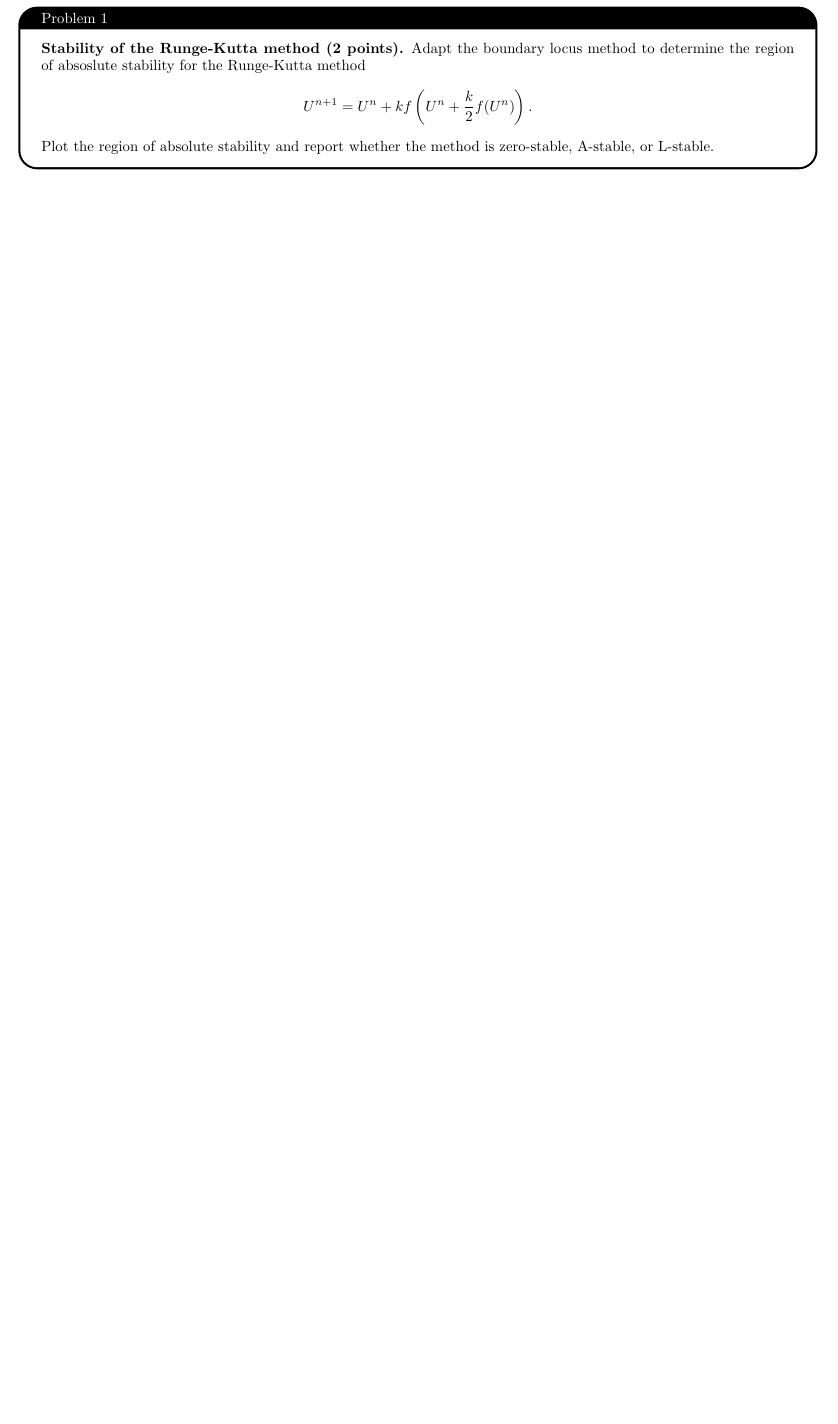
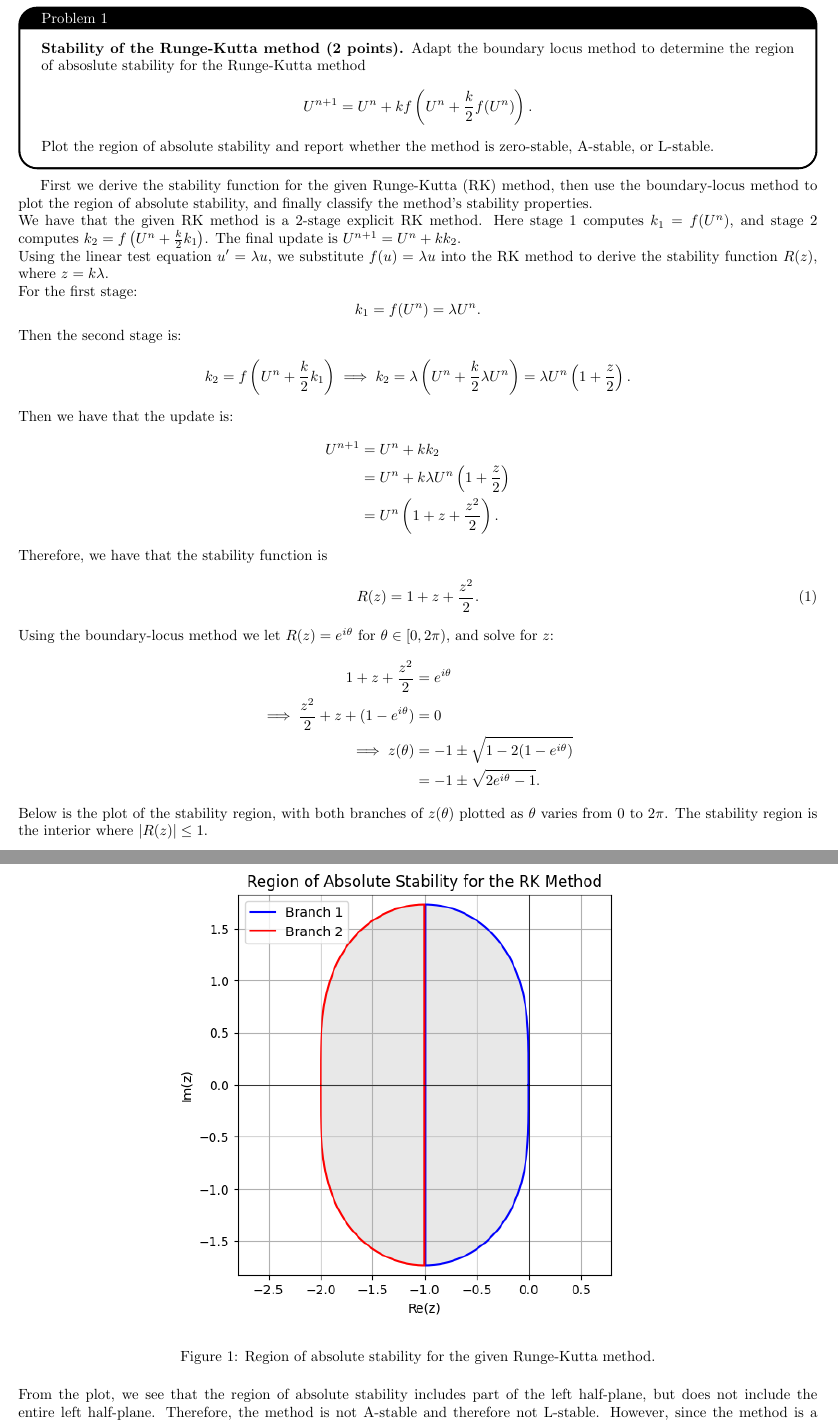
Before and after one commit to MintyMika/Fall25, a LaTeX problem sheet (MATH714HW/Homework3/Homework3.tex): part of page 1 of 3 before the commit and two parts of pages 1 and 2 of 5 after it, the two joined at a grey line, cut so that both start at the same text, the shorter picture padded with empty space. Compiled offline with pdfLaTeX.

Commit message:
Feat: Math614HW3 Q1 Completed

```diff
--- a/MATH714HW/Homework3/Homework3.tex
+++ b/MATH714HW/Homework3/Homework3.tex
@@ -62,6 +62,43 @@ $\strut#1$\kern.25em\smash{\raise.3ex\hbox{$\big)$}}$\mkern-8mu
     Plot the region of absolute stability and report whether the method is zero-stable, A-stable, or L-stable.
 \end{problem}
 
+First we derive the stability function for the given Runge-Kutta (RK) method, then use the boundary-locus method to plot the region of absolute stability, and finally classify the method's stability properties. \\
+We have that the given RK method is a 2-stage explicit RK method. Here stage 1 computes $k_1 = f(U^n)$, and stage 2 computes $k_2 = f\left( U^n + \frac{k}{2}k_1 \right)$. The final update is $U^{n+1} = U^n + k k_2$. \\
+Using the linear test equation $u' = \lambda u$, we substitute $f(u) = \lambda u$ into the RK method to derive the stability function $R(z)$, where $z = k\lambda$. \\
+For the first stage:
+\[
+  k_1 = f(U^n) = \lambda U^n.
+\]
+Then the second stage is:
+\[
+  k_2 = f\left( U^n + \frac{k}{2} k_1 \right) \implies k_2 = \lambda \left( U^n + \frac{k}{2} \lambda U^n \right) = \lambda U^n \left( 1 + \frac{z}{2} \right).
+\]
+Then we have that the update is:
+\begin{align*}
+  U^{n+1} &= U^n + k k_2 \\
+          &= U^n + k \lambda U^n \left( 1 + \frac{z}{2} \right) \\
+          &= U^n \left( 1 + z + \frac{z^2}{2} \right).
+\end{align*}
+Therefore, we have that the stability function is
+\begin{equation}
+  R(z) = 1 + z + \frac{z^2}{2}.
+\end{equation}
+Using the boundary-locus method we let $R(z) = e^{i\theta}$ for $\theta \in [0, 2\pi)$, and solve for $z$:
+\begin{align*}
+  1 + z + \frac{z^2}{2} &= e^{i\theta} \\
+  \implies \frac{z^2}{2} + z + (1 - e^{i\theta}) &= 0 \\
+  \implies z(\theta) &= -1 \pm \sqrt{1 - 2(1 - e^{i\theta})} \\
+  &= -1 \pm \sqrt{2e^{i\theta} - 1}.
+\end{align*}
+Below is the plot of the stability region, with both branches of $z(\theta)$ plotted as $\theta$ varies from $0$ to $2\pi$. The stability region is the interior where $|R(z)| \leq 1$.
+\begin{figure}[H]
+    \centering
+    \includegraphics[width=0.6\textwidth]{Q1.png}
+    \caption{Region of absolute stability for the given Runge-Kutta method.}
+\end{figure}
+
+\noindent From the plot, we see that the region of absolute stability includes part of the left half-plane, but does not include the entire left half-plane. Therefore, the method is not A-stable and therefore not L-stable. However, since the method is a Runge-Kutta method, it is zero-stable. \\
+
 
 
 \begin{problem} \\
```
Also changed, not shown: MATH741HW/Midterm 1/Midterm.tex (+1 -1 lines), MATH714HW/Homework3/Homework3.pdf, MATH714HW/Homework3/gr/Q1.png (added), MATH741HW/Midterm 1/Midterm.pdf, MATH714HW/Homework3/Homework3.tex (4 more changed lines), 1 other file.
